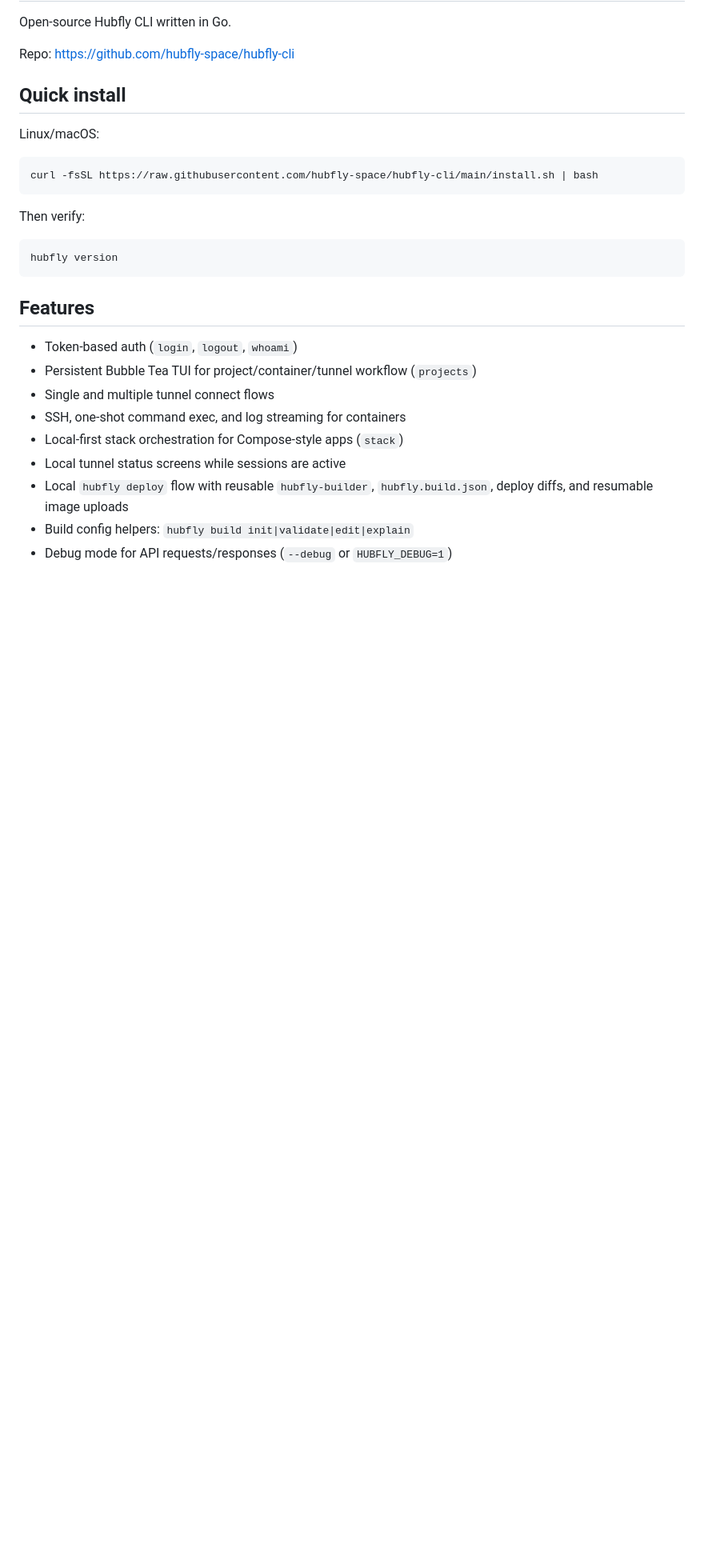
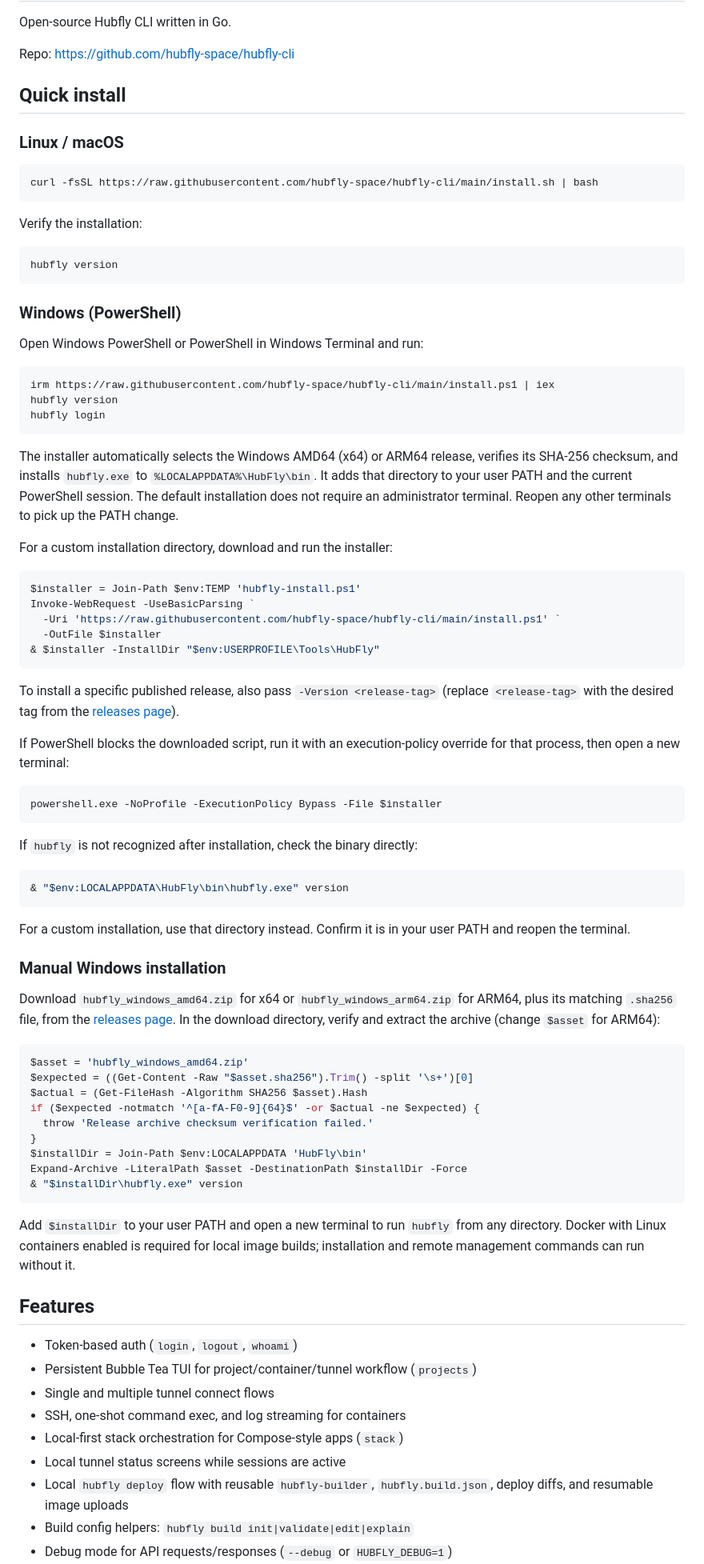
Before and after one commit to hubfly-space/hubfly-cli, a Markdown page: README.md, the part around one of its changes. Shown at 80% size. Drawn GitHub-style; blank space fills up the shorter version.

Commit message:
DOCS: add comprehensive Windows installation and usage instructions
- Added PowerShell installation scripts for automated and manual setup.
- Documented Windows-specific build, deploy, and configuration details.
- Included instructions for building the CLI from source on Windows.
- Improved formatting for existing Linux/macOS installation sections.

````diff
--- a/README.md
+++ b/README.md
@@ -6,17 +6,87 @@ Repo: https://github.com/hubfly-space/hubfly-cli
 
 ## Quick install
 
-Linux/macOS:
+### Linux / macOS
 
 ```bash
 curl -fsSL https://raw.githubusercontent.com/hubfly-space/hubfly-cli/main/install.sh | bash
 ```
 
-Then verify:
+Verify the installation:
 
 ```bash
 hubfly version
 ```
+
+### Windows (PowerShell)
+
+Open Windows PowerShell or PowerShell in Windows Terminal and run:
+
+```powershell
+irm https://raw.githubusercontent.com/hubfly-space/hubfly-cli/main/install.ps1 | iex
+hubfly version
+hubfly login
+```
+
+The installer automatically selects the Windows AMD64 (x64) or ARM64 release,
+verifies its SHA-256 checksum, and installs `hubfly.exe` to
+`%LOCALAPPDATA%\HubFly\bin`. It adds that directory to your user PATH and the
+current PowerShell session. The default installation does not require an
+administrator terminal. Reopen any other terminals to pick up the PATH change.
+
+For a custom installation directory, download and run the installer:
+
+```powershell
+$installer = Join-Path $env:TEMP 'hubfly-install.ps1'
+Invoke-WebRequest -UseBasicParsing `
+  -Uri 'https://raw.githubusercontent.com/hubfly-space/hubfly-cli/main/install.ps1' `
+  -OutFile $installer
+& $installer -InstallDir "$env:USERPROFILE\Tools\HubFly"
+```
+
+To install a specific published release, also pass `-Version <release-tag>`
+(replace `<release-tag>` with the desired tag from the
+[releases page](https://github.com/hubfly-space/hubfly-cli/releases)).
+
+If PowerShell blocks the downloaded script, run it with an execution-policy
+override for that process, then open a new terminal:
+
+```powershell
+powershell.exe -NoProfile -ExecutionPolicy Bypass -File $installer
+```
+
+If `hubfly` is not recognized after installation, check the binary directly:
+
+```powershell
+& "$env:LOCALAPPDATA\HubFly\bin\hubfly.exe" version
+```
+
+For a custom installation, use that directory instead. Confirm it is in your
+user PATH and reopen the terminal.
+
+### Manual Windows installation
+
+Download `hubfly_windows_amd64.zip` for x64 or `hubfly_windows_arm64.zip` for
+ARM64, plus its matching `.sha256` file, from the
+[releases page](https://github.com/hubfly-space/hubfly-cli/releases).
+In the download directory, verify and extract the archive (change `$asset` for
+ARM64):
+
+```powershell
+$asset = 'hubfly_windows_amd64.zip'
+$expected = ((Get-Content -Raw "$asset.sha256").Trim() -split '\s+')[0]
+$actual = (Get-FileHash -Algorithm SHA256 $asset).Hash
+if ($expected -notmatch '^[a-fA-F0-9]{64}$' -or $actual -ne $expected) {
+  throw 'Release archive checksum verification failed.'
+}
+$installDir = Join-Path $env:LOCALAPPDATA 'HubFly\bin'
+Expand-Archive -LiteralPath $asset -DestinationPath $installDir -Force
+& "$installDir\hubfly.exe" version
+```
+
+Add `$installDir` to your user PATH and open a new terminal to run `hubfly`
+from any directory. Docker with Linux containers enabled is required for local
+image builds; installation and remote management commands can run without it.
 
 ## Features
 
````
Also changed, not shown: other parts of README.md (+32 -0 lines).
